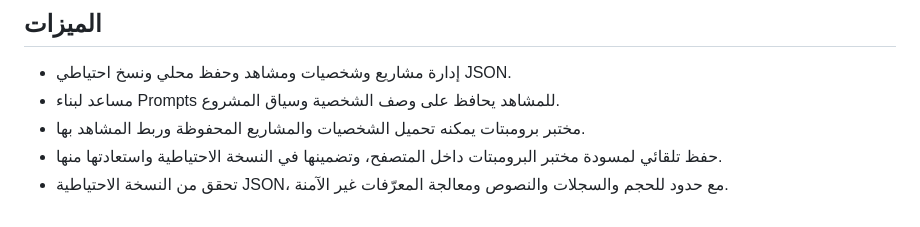
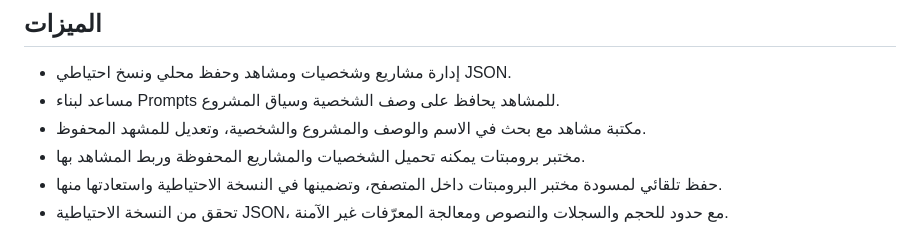
Before and after one commit to alm911978-del/nexus-video-studio, a Markdown page: README.md, the part around the change. GitHub-like rendering.

Commit message:
Document searchable and editable scene library

```diff
--- a/README.md
+++ b/README.md
@@ -5,6 +5,7 @@
 ## الميزات
 - إدارة مشاريع وشخصيات ومشاهد وحفظ محلي ونسخ احتياطي JSON.
 - مساعد لبناء Prompts للمشاهد يحافظ على وصف الشخصية وسياق المشروع.
+- مكتبة مشاهد مع بحث في الاسم والوصف والمشروع والشخصية، وتعديل للمشهد المحفوظ.
 - مختبر برومبتات يمكنه تحميل الشخصيات والمشاريع المحفوظة وربط المشاهد بها.
 - حفظ تلقائي لمسودة مختبر البرومبتات داخل المتصفح، وتضمينها في النسخة الاحتياطية واستعادتها منها.
 - تحقق من النسخة الاحتياطية JSON، مع حدود للحجم والسجلات والنصوص ومعالجة المعرّفات غير الآمنة.
```
